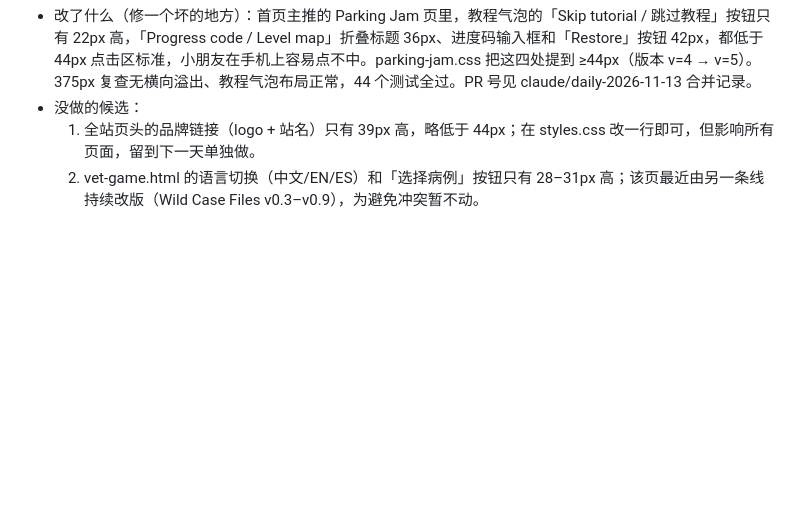
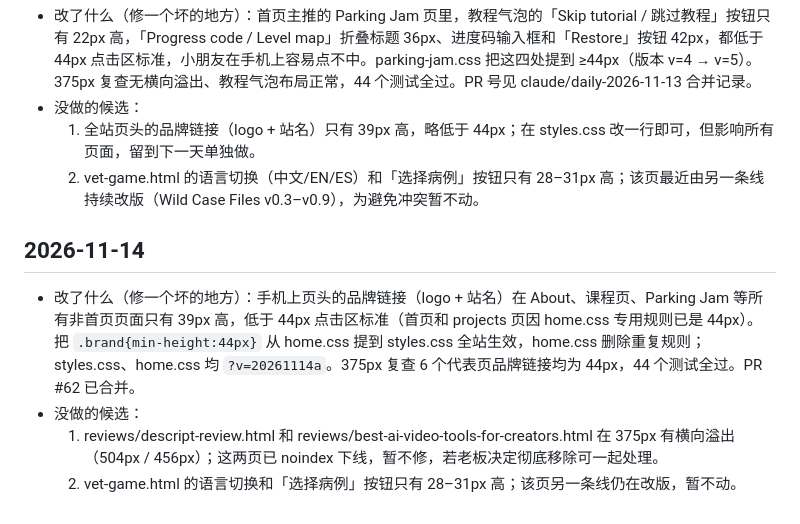
Before and after one commit to 9988sabrina/phoebie-wang-website, a Markdown page: docs/daily-improvements.md, the part around the change. Rendered like a GitHub page; blank space fills up the shorter version.

Commit message:
docs: daily improvements log for 2026-11-14 (PR #62)
Co-Authored-By: Claude Fable 5.1 <noreply@anthropic.com>
Claude-Session: https://claude.ai/code/session_01ETnxvmXnm6i3BsCsBADHWm

```diff
--- a/docs/daily-improvements.md
+++ b/docs/daily-improvements.md
@@ -67,3 +67,9 @@
 - 没做的候选：
   1. 全站页头的品牌链接（logo + 站名）只有 39px 高，略低于 44px；在 styles.css 改一行即可，但影响所有页面，留到下一天单独做。
   2. vet-game.html 的语言切换（中文/EN/ES）和「选择病例」按钮只有 28–31px 高；该页最近由另一条线持续改版（Wild Case Files v0.3–v0.9），为避免冲突暂不动。
+
+## 2026-11-14
+- 改了什么（修一个坏的地方）：手机上页头的品牌链接（logo + 站名）在 About、课程页、Parking Jam 等所有非首页页面只有 39px 高，低于 44px 点击区标准（首页和 projects 页因 home.css 专用规则已是 44px）。把 `.brand{min-height:44px}` 从 home.css 提到 styles.css 全站生效，home.css 删除重复规则；styles.css、home.css 均 `?v=20261114a`。375px 复查 6 个代表页品牌链接均为 44px，44 个测试全过。PR #62 已合并。
+- 没做的候选：
+  1. reviews/descript-review.html 和 reviews/best-ai-video-tools-for-creators.html 在 375px 有横向溢出（504px / 456px）；这两页已 noindex 下线，暂不修，若老板决定彻底移除可一起处理。
+  2. vet-game.html 的语言切换和「选择病例」按钮只有 28–31px 高；该页另一条线仍在改版，暂不动。
```
